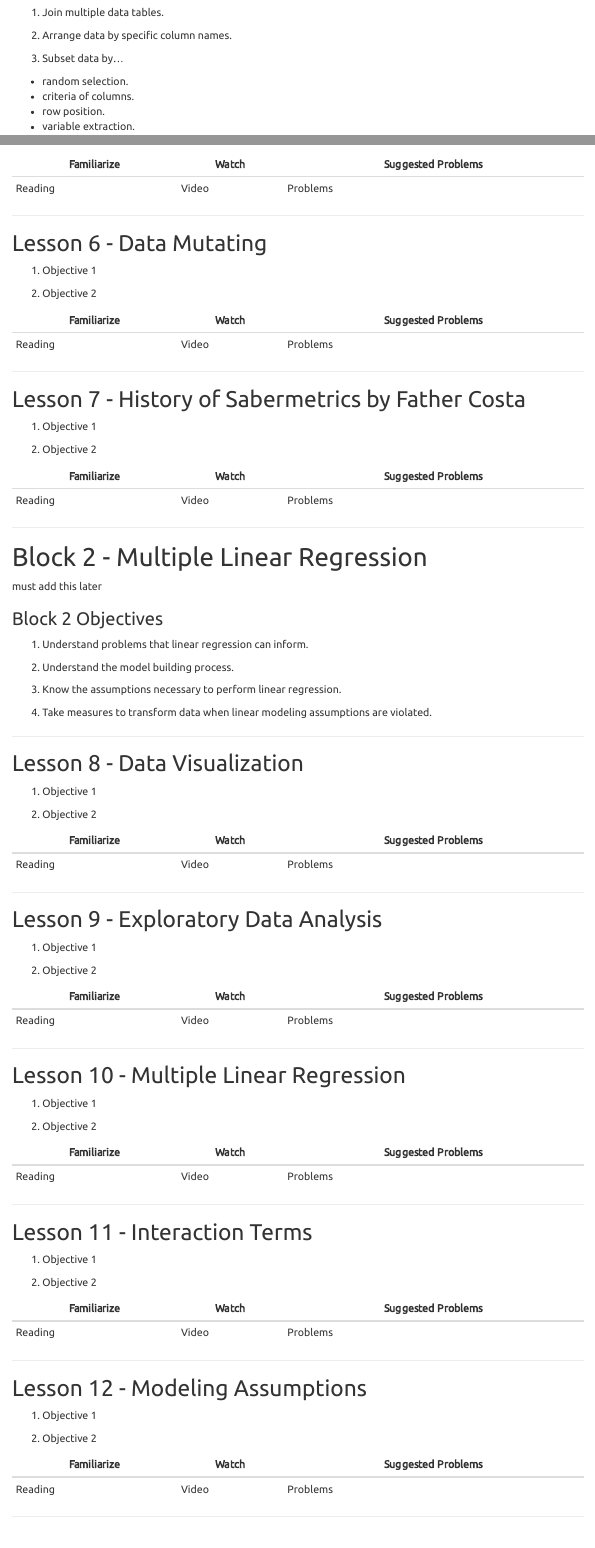
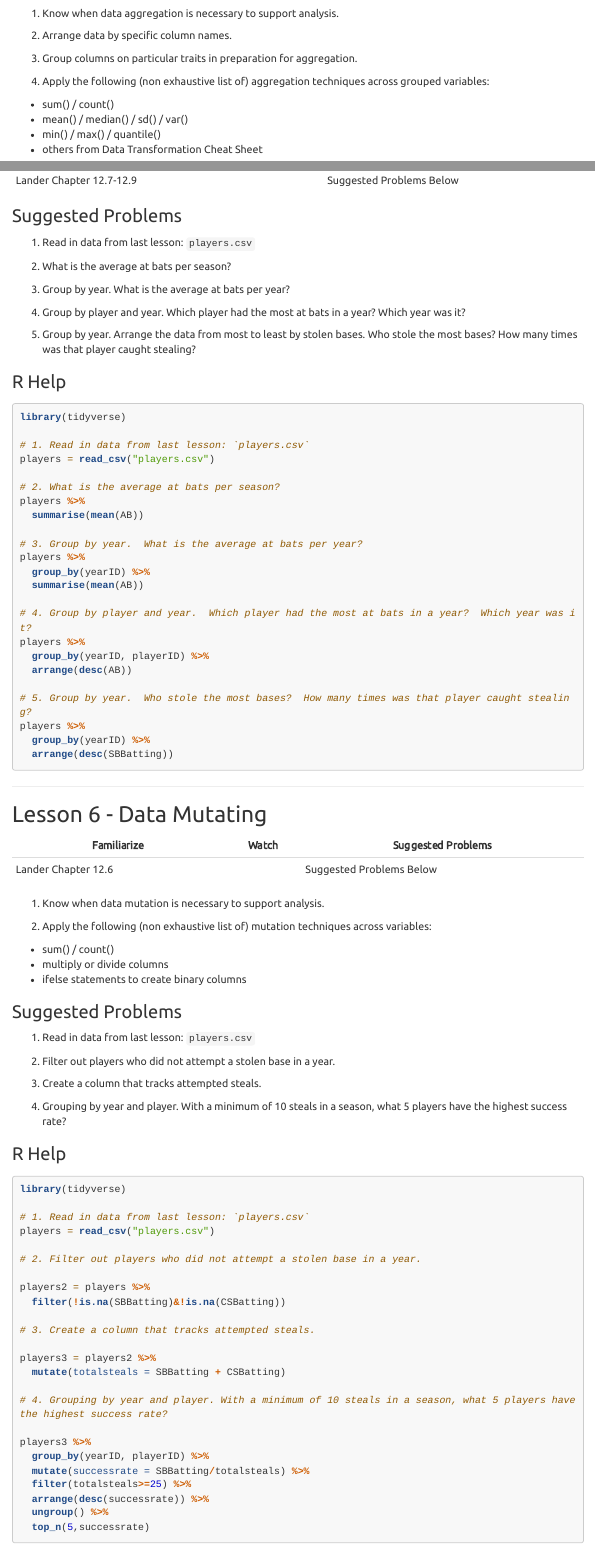
Before and after one commit to dusty-turner/ma388, an R Markdown document (MA388 Course Guide AY18-02.Rmd): the page in a window 1100 px wide, from 6370 px down before the commit and from 9200 px down after it, and a second part further down, joined at a grey line. Rendered offline with R 4.5, knitr and Pandoc, with nearby package versions; some code elsewhere in the file could not run offline; menus at the side of the page are left out; long lines of code are wrapped.

Commit message:
Block 1 complete for now.

````diff
--- a/MA388 Course Guide AY18-02.Rmd
+++ b/MA388 Course Guide AY18-02.Rmd
@@ -269,6 +269,3 @@
 
 1. Join multiple data tables.
 
-2. Arrange data by specific column names.
-
-3. Subset data by...
@@ -375,34 +373,123 @@
 
 ## Lesson 5 - Data Aggregation
 
-1. Objective 1
+1. Know when data aggregation is necessary to support analysis.
 
-2. Objective 2
+2. Arrange data by specific column names.
+
+3. Group columns on particular traits in preparation for aggregation.
+
+4. Apply the following (non exhaustive list of) aggregation techniques across grouped variables:
+  - sum() / count()
+  - mean() / median() / sd() / var()
+  - min() / max() / quantile()
+  - others from Data Transformation Cheat Sheet
 
 |Familiarize|Watch|Suggested Problems|
 |-------------------|-----------------|-----------|
-|Reading | Video | Problems |
+|Lander Chapter 12.7-12.9 |  | Suggested Problems Below |
+
+### Suggested Problems
+
+1. Read in data from last lesson: `players.csv`
+
+2. What is the average at bats per season?
+
+3. Group by year.  What is the average at bats per year?
+
+4. Group by player and year.  Which player had the most at bats in a year?  Which year was it?
+
+5. Group by year.  Arrange the data from most to least by stolen bases.  Who stole the most bases?  How many times was that player caught stealing?
+
+### R Help
+
+```{r echo=TRUE, message=FALSE, warning=FALSE, results='hide'}
+library(tidyverse)
+
+# 1. Read in data from last lesson: `players.csv`
+players = read_csv("players.csv")
+
+# 2. What is the average at bats per season?
+players %>%
+  summarise(mean(AB))
+
+# 3. Group by year.  What is the average at bats per year?
+players %>%
+  group_by(yearID) %>%
+  summarise(mean(AB))
+
+# 4. Group by player and year.  Which player had the most at bats in a year?  Which year was it?
+players %>%
+  group_by(yearID, playerID) %>%
+  arrange(desc(AB))
+
+# 5. Group by year.  Who stole the most bases?  How many times was that player caught stealing?
+players %>%
+  group_by(yearID) %>%
+  arrange(desc(SBBatting))
+```
 
 
 ***
 ## Lesson 6 - Data Mutating
 
-1. Objective 1
-
-2. Objective 2
-
 |Familiarize|Watch|Suggested Problems|
 |-------------------|-----------------|-----------|
-|Reading | Video | Problems |
+|Lander Chapter 12.6 | | Suggested Problems Below |
+
+1. Know when data mutation is necessary to support analysis.
+
+2. Apply the following (non exhaustive list of) mutation techniques across variables:
+  - sum() / count()
+  - multiply or divide columns
+  - ifelse statements to create binary columns
+
+### Suggested Problems
+
+1. Read in data from last lesson: `players.csv`
+
+2. Filter out players who did not attempt a stolen base in a year.
+
+3. Create a column that tracks attempted steals.
+
+4. Grouping by year and player. With a minimum of 10 steals in a season, what 5 players have the highest success rate?
+
+### R Help
+
+```{r echo=TRUE, message=FALSE, warning=FALSE, results='hide'}
+library(tidyverse)
+
+# 1. Read in data from last lesson: `players.csv`
+players = read_csv("players.csv")
+
+# 2. Filter out players who did not attempt a stolen base in a year.
+
+players2 = players %>%
+  filter(!is.na(SBBatting)&!is.na(CSBatting))
+
+# 3. Create a column that tracks attempted steals.
+
+players3 = players2 %>%
+  mutate(totalsteals = SBBatting + CSBatting)
+
+# 4. Grouping by year and player. With a minimum of 10 steals in a season, what 5 players have the highest success rate?
+
+players3 %>%
+  group_by(yearID, playerID) %>%
+  mutate(successrate = SBBatting/totalsteals) %>%
+  filter(totalsteals>=25) %>%
+  arrange(desc(successrate)) %>%
+  ungroup() %>%
+  top_n(5,successrate)
+
+```
 
 
 ***
 
 ## Lesson 7 - History of Sabermetrics by Father Costa
 
-1. Objective 1
-
-2. Objective 2
+1. Understand the history of Sabrmetrics.
 
 |Familiarize|Watch|Suggested Problems|
 |-------------------|-----------------|-----------|
````
Also changed, not shown: MA388_Course_Guide_AY18-02.html, MA388 Course Guide AY18-02.Rmd (5 more changed lines).
